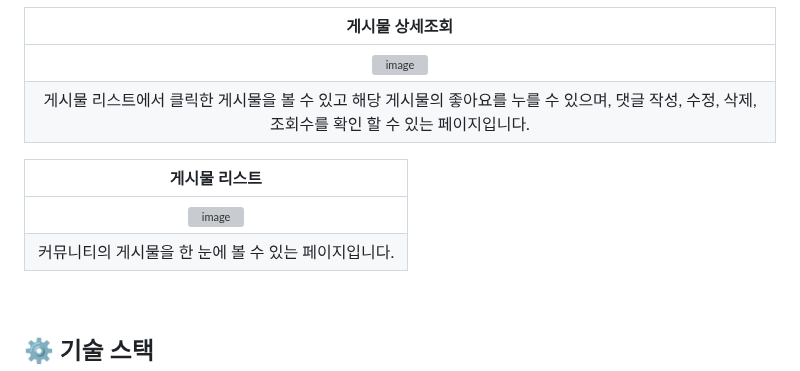
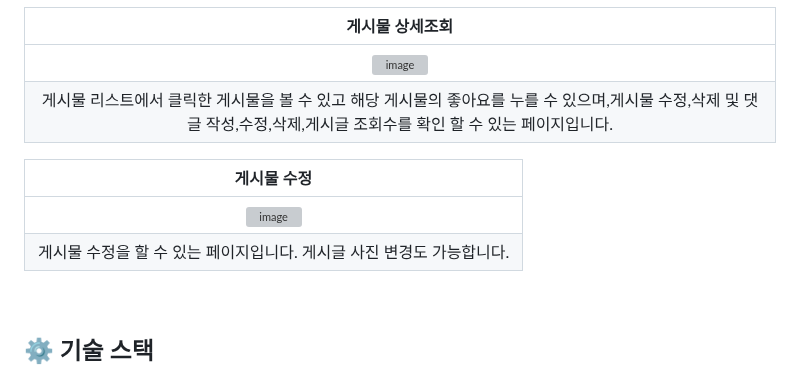
Before and after one commit to 100-hours-a-week/2-jerry-park-community-FE, a Markdown page: README.md, the part around the change. Rendered like a GitHub page; grey boxes are pictures that could not be loaded.

```diff
--- a/README.md
+++ b/README.md
@@ -43,12 +43,13 @@ Jerry's Community의 FE 코드를 담은 레포지스트리입니다.
 |게시물 상세조회|
 |:---:|
 |<img width="1500" alt="image" src="https://github.com/user-attachments/assets/43ba857c-6f22-4ffe-9f4f-595f090567c3" />|
-|게시물 리스트에서 클릭한 게시물을 볼 수 있고 해당 게시물의 좋아요를 누를 수 있으며, 댓글 작성, 수정, 삭제, 조회수를 확인 할 수 있는 페이지입니다. |
+|게시물 리스트에서 클릭한 게시물을 볼 수 있고 해당 게시물의 좋아요를 누를 수 있으며,게시물 수정,삭제 및 댓글 작성,수정,삭제,게시글 조회수를 확인 할 수 있는 페이지입니다. |
 
-|게시물 리스트|
+|게시물 수정|
 |:---:|
-|<img width="1500" alt="image" src="https://github.com/user-attachments/assets/2a3e6b36-d39d-4ca1-a567-97186419e921" />|
-|커뮤니티의 게시물을 한 눈에 볼 수 있는 페이지입니다.|
+|<img width="1500" alt="image" src="https://github.com/user-attachments/assets/db9ff96d-d2eb-41fa-ac64-7008818c28fe" />|
+|게시물 수정을 할 수 있는 페이지입니다. 게시글 사진 변경도 가능합니다.|
+
 
 
 
```
